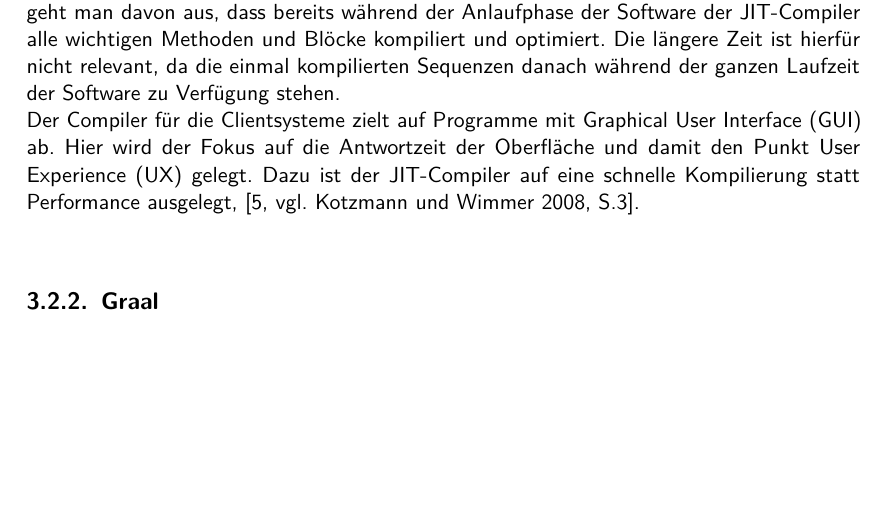
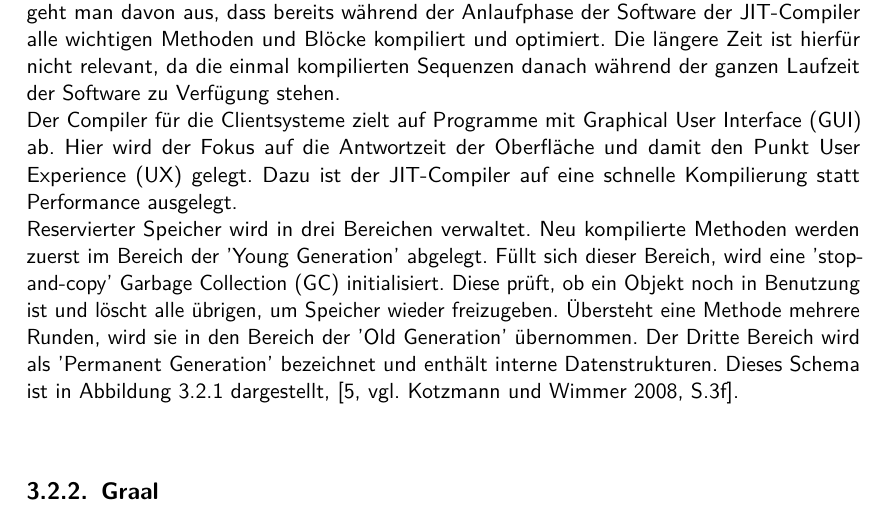
Before and after one commit to RobinDHBW/SemInf, a LaTeX book (main.tex, which reads chapters/chapter2_Historie.tex): part of page 15 of 19, cut so that both start at the same text, the shorter picture padded with empty space. Compiled offline with pdfLaTeX.

Commit message:
finish HotSpot

```diff
--- a/chapters/chapter2_Historie.tex
+++ b/chapters/chapter2_Historie.tex
@@ -42,6 +40,7 @@ Java übersetzt den Code der Hochsprache generell zuerst in Bytecode, der in der
 Wie in \autoref{arch_hotspot} zu sehen, beginnt die Ausführung in der 'HotSpot'-\ac{VM} beim Interpreter. Hier wird der Bytecode schrittweise ausgeführt anhand von Templates ausgeführt. Nur die heuristisch am meisten frequentierten Codeblöcke werden durch den \ac{JIT}-Compiler kompiliert.\\
 Wird während der Ausführung eine besonders aufwändige Schleife entdeckt, so wird diese ebenfalls kompiliert und die Ausführung dafür gestoppt. Die Schwierigkeit besteht hierbei darin, dass die Ausführung zwischen Interpreter und dem kompilierten Code synchronisiert werden muss. Dafür wird ein neuer Stackframe erstellt und initialisiert. Die Ausführung der Methode geht im nativen Code weiter. Dieses Verfahren nennt man \ac{OSR}.\\
 'HotSpot' enthält zwei verschiedene Compiler, die für Server- und Clientsysteme gedacht sind. Bei Serversystemen wird sehr großer Wert auf eine sehr gute Optimierung gelegt, dafür jedoch eine längere Kompilierungszeit in Kauf genommen. Für dauerhaft laufende Serveranwendungen geht man davon aus, dass bereits während der Anlaufphase der Software der \ac{JIT}-Compiler alle wichtigen Methoden und Blöcke kompiliert und optimiert. Die längere Zeit ist hierfür nicht relevant, da die einmal kompilierten Sequenzen danach während der ganzen Laufzeit der Software zu Verfügung stehen.\\
-Der Compiler für die Clientsysteme zielt auf Programme mit \ac{GUI} ab. Hier wird der Fokus auf die Antwortzeit der Oberfläche und damit den Punkt \ac{UX} gelegt. Dazu ist der \ac{JIT}-Compiler auf eine schnelle Kompilierung statt Performance ausgelegt, \cite[vgl. Kotzmann und Wimmer 2008, S.3]{KotzmannWimmer2008}.\\
+Der Compiler für die Clientsysteme zielt auf Programme mit \ac{GUI} ab. Hier wird der Fokus auf die Antwortzeit der Oberfläche und damit den Punkt \ac{UX} gelegt. Dazu ist der \ac{JIT}-Compiler auf eine schnelle Kompilierung statt Performance ausgelegt.\\
+Reservierter Speicher wird in drei Bereichen verwaltet. Neu kompilierte Methoden werden zuerst im Bereich der 'Young Generation' abgelegt. Füllt sich dieser Bereich, wird eine 'stop-and-copy' \ac{GC} initialisiert. Diese prüft, ob ein Objekt noch in Benutzung ist und löscht alle übrigen, um Speicher wieder freizugeben. Übersteht eine Methode mehrere Runden, wird sie in den Bereich der 'Old Generation' übernommen. Der Dritte Bereich wird als 'Permanent Generation' bezeichnet und enthält interne Datenstrukturen. Dieses Schema ist in \autoref{arch_hotspot} dargestellt, \cite[vgl. Kotzmann und Wimmer 2008, S.3f]{KotzmannWimmer2008}.\\
 
 \subsection{Graal}
```
Also changed, not shown: prefix/abbreviation.tex (+1 -0 lines), chapters/chapter2_Historie.tex (2 more changed lines).
